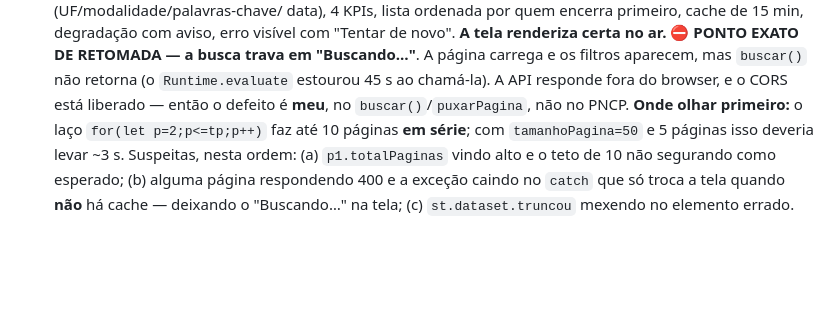
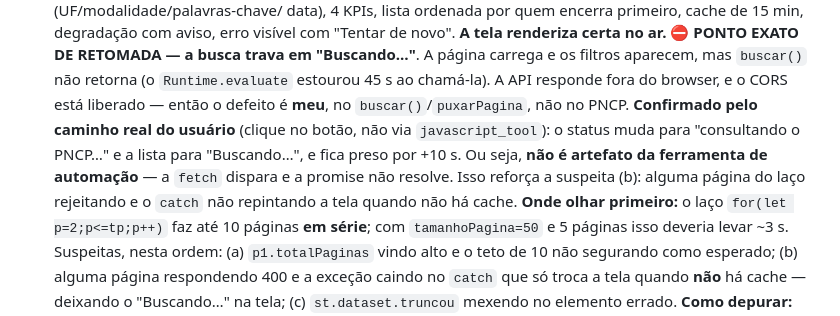
Before and after one commit to fpmed-hospitalar/fpmed, a Markdown page: TAREFAS_FPMED.md, the part around the change. Rendered like a GitHub page; blank space fills up the shorter version.

Commit message:
Licitacoes: confirma que a busca trava pelo caminho real do usuario
Reproduzido com clique no botao, nao via javascript_tool: o status vai pra 'consultando o PNCP...' e a lista pra 'Buscando...', e fica preso +10s. Descarta artefato da ferramenta de automacao -- a fetch dispara e a promise nao resolve. Reforca a suspeita (b) ja registrada: alguma pagina do laco rejeitando e o catch nao repintando a tela quando nao ha cache.

```diff
--- a/TAREFAS_FPMED.md
+++ b/TAREFAS_FPMED.md
@@ -104,6 +104,11 @@ Auditoria de 22/07: banco confirmado limpo após teste do upload de PDF (preview
       aparecem, mas `buscar()` não retorna (o `Runtime.evaluate` estourou 45 s ao chamá-la).
       A API responde fora do browser, e o CORS está liberado — então o defeito é **meu**, no
       `buscar()`/`puxarPagina`, não no PNCP.
+      **Confirmado pelo caminho real do usuário** (clique no botão, não via `javascript_tool`):
+      o status muda para "consultando o PNCP…" e a lista para "Buscando…", e fica preso por
+      +10 s. Ou seja, **não é artefato da ferramenta de automação** — a `fetch` dispara e a
+      promise não resolve. Isso reforça a suspeita (b): alguma página do laço rejeitando e o
+      `catch` não repintando a tela quando não há cache.
       **Onde olhar primeiro:** o laço `for(let p=2;p<=tp;p++)` faz até 10 páginas **em série**;
       com `tamanhoPagina=50` e 5 páginas isso deveria levar ~3 s. Suspeitas, nesta ordem:
       (a) `p1.totalPaginas` vindo alto e o teto de 10 não segurando como esperado;
```
